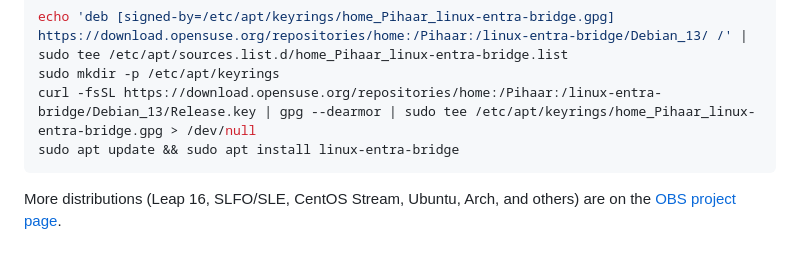
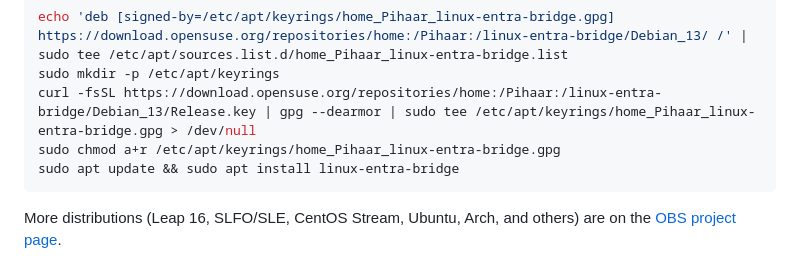
Before and after one commit to Pihaar/linux-entra-bridge, a Markdown page: README.md, the part around the change. GitHub-like rendering.

Commit message:
README: make apt keyring world-readable (a+r)
apt verifies repo signatures as the unprivileged _apt user, which must read the
key file. 'sudo tee' creates it with root's umask; on hardened systems (umask
077) that is 0600, so _apt cannot read it and apt reports NO_PUBKEY even though
the key is present. chmod a+r fixes it.

````diff
--- a/README.md
+++ b/README.md
@@ -95,6 +95,7 @@ sudo dnf install linux-entra-bridge
 echo 'deb [signed-by=/etc/apt/keyrings/home_Pihaar_linux-entra-bridge.gpg] https://download.opensuse.org/repositories/home:/Pihaar:/linux-entra-bridge/Debian_13/ /' | sudo tee /etc/apt/sources.list.d/home_Pihaar_linux-entra-bridge.list
 sudo mkdir -p /etc/apt/keyrings
 curl -fsSL https://download.opensuse.org/repositories/home:/Pihaar:/linux-entra-bridge/Debian_13/Release.key | gpg --dearmor | sudo tee /etc/apt/keyrings/home_Pihaar_linux-entra-bridge.gpg > /dev/null
+sudo chmod a+r /etc/apt/keyrings/home_Pihaar_linux-entra-bridge.gpg
 sudo apt update && sudo apt install linux-entra-bridge
 ```
 
````
